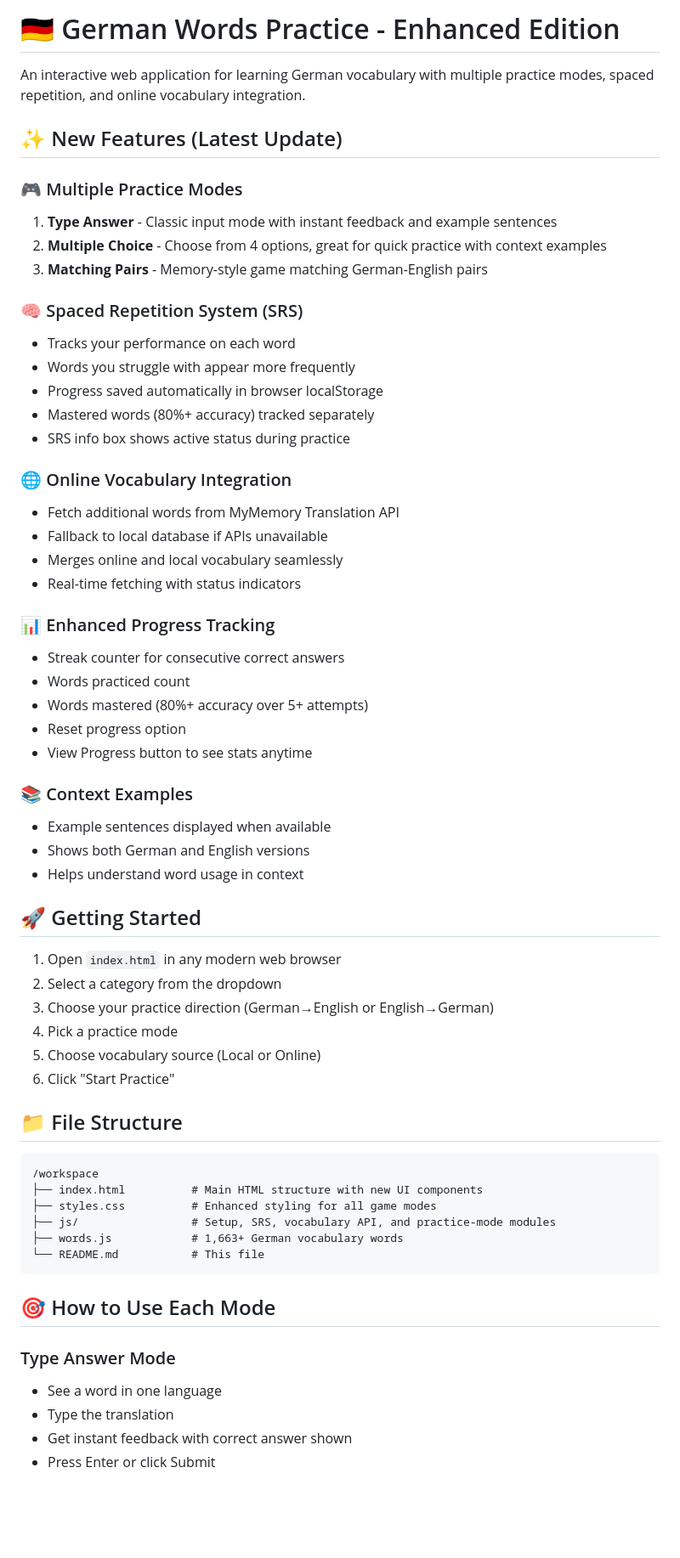
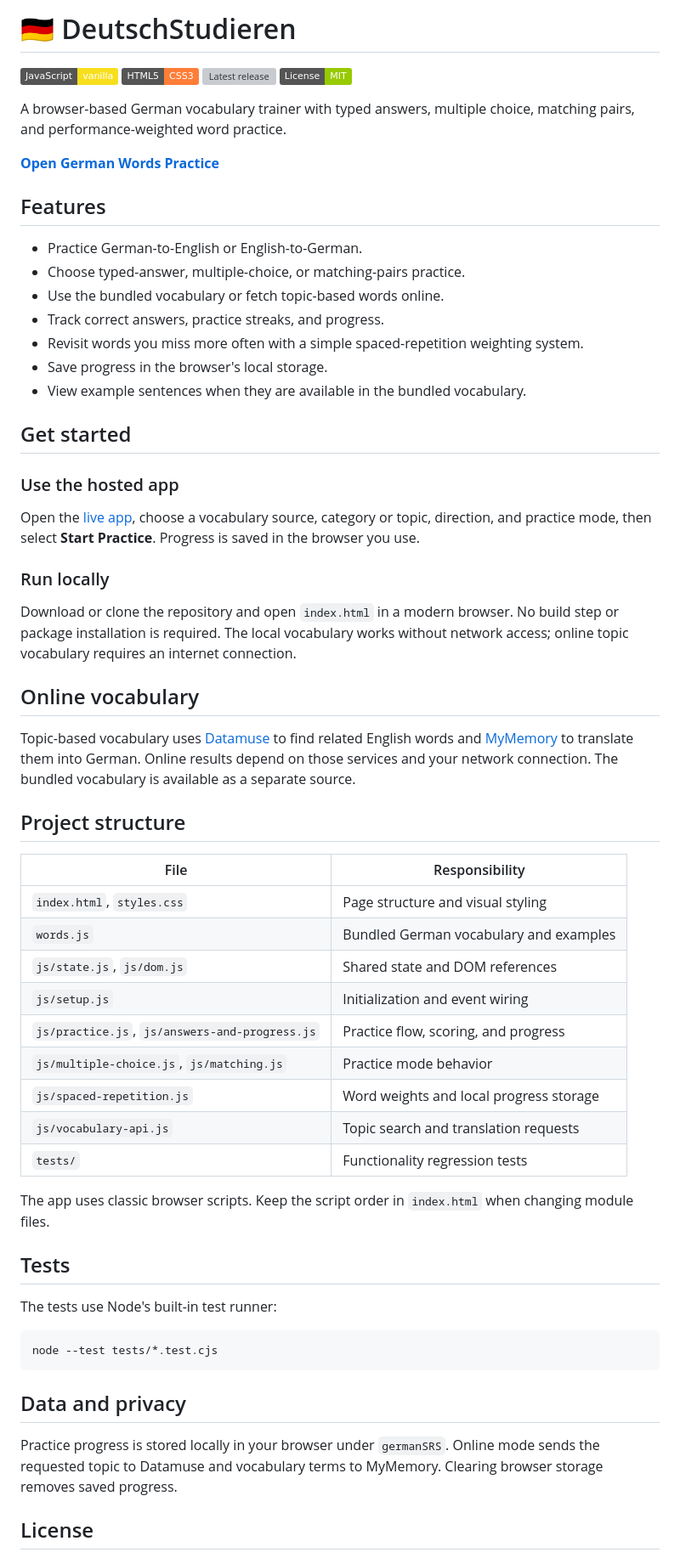
Before and after one commit to UNKNOWN-X0/DeutschStudieren, a Markdown page: README.md, the part around one of its changes. Shown at 85% size. Drawn GitHub-style; badges without logos; blank space fills up the shorter version; grey boxes are pictures that could not be loaded.

Commit message:
docs: refresh DeutschStudieren README

````diff
--- a/README.md
+++ b/README.md
@@ -1,70 +1,65 @@
-# 🇩🇪 German Words Practice - Enhanced Edition
+# 🇩🇪 DeutschStudieren
 
-An interactive web application for learning German vocabulary with multiple practice modes, spaced repetition, and online vocabulary integration.
+[![JavaScript](https://img.shields.io/badge/JavaScript-vanilla-F7DF1E?logo=javascript&logoColor=black)](https://developer.mozilla.org/en-US/docs/Web/JavaScript)
+[![HTML5](https://img.shields.io/badge/HTML5-CSS3-orange)](https://developer.mozilla.org/)
+[![Latest release](https://img.shields.io/github/v/release/UNKNOWN-X0/DeutschStudieren)](https://github.com/UNKNOWN-X0/DeutschStudieren/releases)
+[![License: MIT](https://img.shields.io/badge/License-MIT-green.svg)](LICENSE)
 
-## ✨ New Features (Latest Update)
+A browser-based German vocabulary trainer with typed answers, multiple choice, matching pairs, and performance-weighted word practice.
 
-### 🎮 Multiple Practice Modes
+**[Open German Words Practice](https://unknown-x0.github.io/DeutschStudieren/)**
 
-1. **Type Answer** - Classic input mode with instant feedback and example sentences
-2. **Multiple Choice** - Choose from 4 options, great for quick practice with context examples
-3. **Matching Pairs** - Memory-style game matching German-English pairs
+## Features
 
-### 🧠 Spaced Repetition System (SRS)
+- Practice German-to-English or English-to-German.
+- Choose typed-answer, multiple-choice, or matching-pairs practice.
+- Use the bundled vocabulary or fetch topic-based words online.
+- Track correct answers, practice streaks, and progress.
+- Revisit words you miss more often with a simple spaced-repetition weighting system.
+- Save progress in the browser's local storage.
+- View example sentences when they are available in the bundled vocabulary.
 
-- Tracks your performance on each word
-- Words you struggle with appear more frequently
-- Progress saved automatically in browser localStorage
-- Mastered words (80%+ accuracy) tracked separately
-- SRS info box shows active status during practice
+## Get started
 
-### 🌐 Online Vocabulary Integration
+### Use the hosted app
 
-- Fetch additional words from MyMemory Translation API
-- Fallback to local database if APIs unavailable
-- Merges online and local vocabulary seamlessly
-- Real-time fetching with status indicators
+Open the [live app](https://unknown-x0.github.io/DeutschStudieren/), choose a vocabulary source, category or topic, direction, and practice mode, then select **Start Practice**. Progress is saved in the browser you use.
 
-### 📊 Enhanced Progress Tracking
+### Run locally
 
-- Streak counter for consecutive correct answers
-- Words practiced count
-- Words mastered (80%+ accuracy over 5+ attempts)
-- Reset progress option
-- View Progress button to see stats anytime
+Download or clone the repository and open `index.html` in a modern browser. No build step or package installation is required. The local vocabulary works without network access; online topic vocabulary requires an internet connection.
 
-### 📚 Context Examples
+## Online vocabulary
 
-- Example sentences displayed when available
-- Shows both German and English versions
-- Helps understand word usage in context
+Topic-based vocabulary uses [Datamuse](https://www.datamuse.com/api/) to find related English words and [MyMemory](https://mymemory.translated.net/) to translate them into German. Online results depend on those services and your network connection. The bundled vocabulary is available as a separate source.
 
-## 🚀 Getting Started
+## Project structure
 
-1. Open `index.html` in any modern web browser
-2. Select a category from the dropdown
-3. Choose your practice direction (German→English or English→German)
-4. Pick a practice mode
-5. Choose vocabulary source (Local or Online)
-6. Click "Start Practice"
+| File | Responsibility |
+| --- | --- |
+| `index.html`, `styles.css` | Page structure and visual styling |
+| `words.js` | Bundled German vocabulary and examples |
+| `js/state.js`, `js/dom.js` | Shared state and DOM references |
+| `js/setup.js` | Initialization and event wiring |
+| `js/practice.js`, `js/answers-and-progress.js` | Practice flow, scoring, and progress |
+| `js/multiple-choice.js`, `js/matching.js` | Practice mode behavior |
+| `js/spaced-repetition.js` | Word weights and local progress storage |
+| `js/vocabulary-api.js` | Topic search and translation requests |
+| `tests/` | Functionality regression tests |
 
-## 📁 File Structure
+The app uses classic browser scripts. Keep the script order in `index.html` when changing module files.
 
-```
-/workspace
-├── index.html          # Main HTML structure with new UI components
-├── styles.css          # Enhanced styling for all game modes
-├── js/                 # Setup, SRS, vocabulary API, and practice-mode modules
-├── words.js            # 1,663+ German vocabulary words
-└── README.md           # This file
+## Tests
+
+The tests use Node's built-in test runner:
+
+```bash
+node --test tests/*.test.cjs
 ```
 
-## 🎯 How to Use Each Mode
+## Data and privacy
 
-### Type Answer Mode
+Practice progress is stored locally in your browser under `germanSRS`. Online mode sends the requested topic to Datamuse and vocabulary terms to MyMemory. Clearing browser storage removes saved progress.
 
-- See a word in one language
-- Type the translation
-- Get instant feedback with correct answer shown
-- Press Enter or click Submit
+## License
 
````
Also changed, not shown: other parts of README.md (+1 -159 lines).
